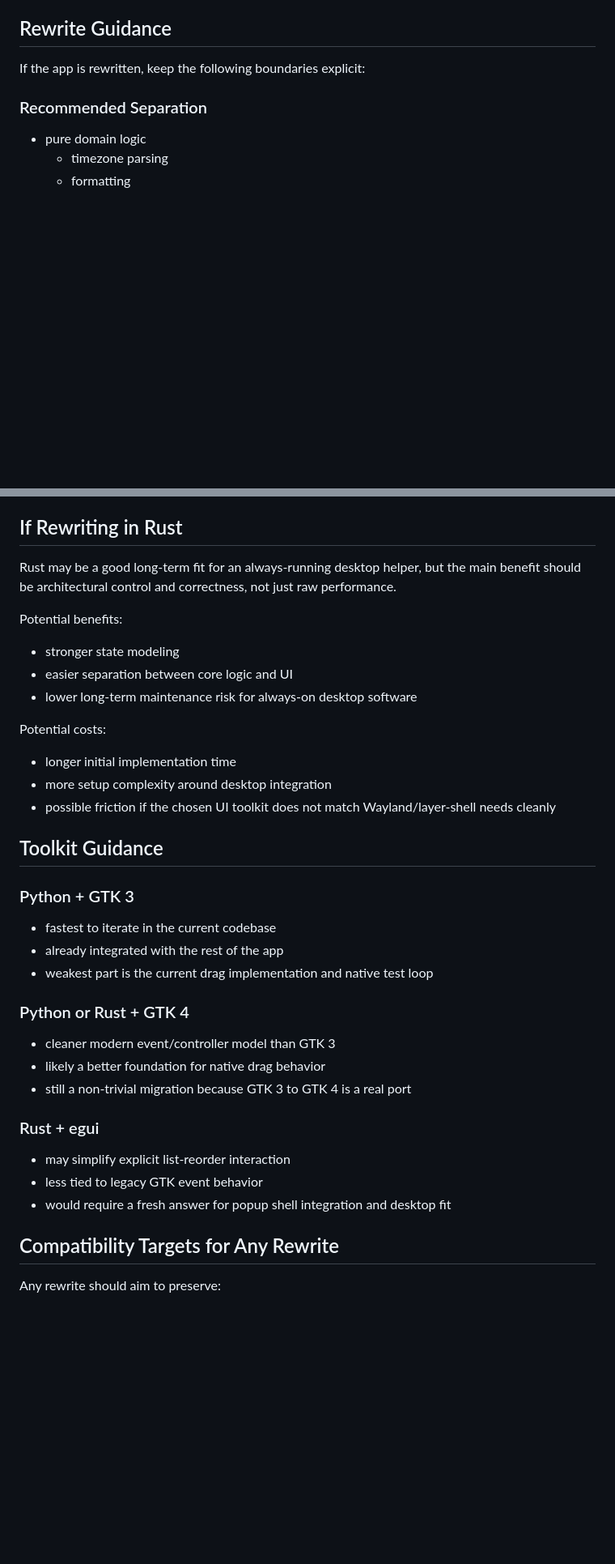
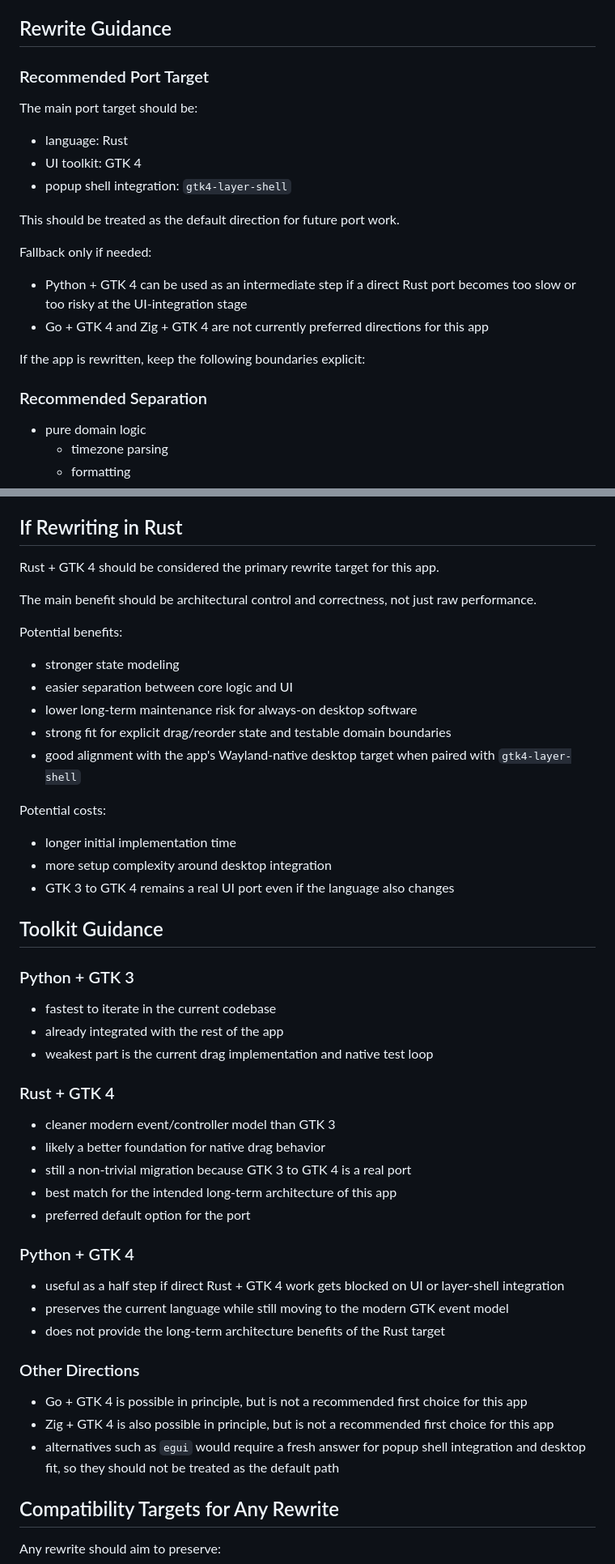
Before and after one commit to olivoil/omarchy-world-clock, a Markdown page: docs/porting-notes.md, 2 parts joined by grey strips. Shown at 81% size. Drawn GitHub-style; blank space fills up the shorter version.

Commit message:
Clarify Rust and GTK 4 as default port path
- Mark Rust + GTK 4 + layer-shell as the primary rewrite target
- Reframe Python, Go, Zig, and egui as fallback or non-default options
- Update suggested migration order for the Rust GTK 4 path

```diff
--- a/docs/porting-notes.md
+++ b/docs/porting-notes.md
@@ -106,6 +106,23 @@ Important guidance:
 
 ## Rewrite Guidance
 
+### Recommended Port Target
+
+The main port target should be:
+
+- language: Rust
+- UI toolkit: GTK 4
+- popup shell integration: `gtk4-layer-shell`
+
+This should be treated as the default direction for future port work.
+
+Fallback only if needed:
+
+- Python + GTK 4 can be used as an intermediate step if a direct Rust port
+  becomes too slow or too risky at the UI-integration stage
+- Go + GTK 4 and Zig + GTK 4 are not currently preferred directions for this
+  app
+
 If the app is rewritten, keep the following boundaries explicit:
 
 ### Recommended Separation
@@ -153,8 +170,9 @@ toolkit's abstractions become a liability.
 
 ## If Rewriting in Rust
 
-Rust may be a good long-term fit for an always-running desktop helper, but the
-main benefit should be architectural control and correctness, not just raw
+Rust + GTK 4 should be considered the primary rewrite target for this app.
+
+The main benefit should be architectural control and correctness, not just raw
 performance.
 
 Potential benefits:
@@ -162,13 +180,15 @@ Potential benefits:
 - stronger state modeling
 - easier separation between core logic and UI
 - lower long-term maintenance risk for always-on desktop software
+- strong fit for explicit drag/reorder state and testable domain boundaries
+- good alignment with the app's Wayland-native desktop target when paired with
+  `gtk4-layer-shell`
 
 Potential costs:
 
 - longer initial implementation time
 - more setup complexity around desktop integration
-- possible friction if the chosen UI toolkit does not match Wayland/layer-shell
-  needs cleanly
+- GTK 3 to GTK 4 remains a real UI port even if the language also changes
 
 ## Toolkit Guidance
 
@@ -178,17 +198,31 @@ Potential costs:
 - already integrated with the rest of the app
 - weakest part is the current drag implementation and native test loop
 
-### Python or Rust + GTK 4
+### Rust + GTK 4
 
 - cleaner modern event/controller model than GTK 3
 - likely a better foundation for native drag behavior
 - still a non-trivial migration because GTK 3 to GTK 4 is a real port
+- best match for the intended long-term architecture of this app
+- preferred default option for the port
 
-### Rust + egui
+### Python + GTK 4
 
-- may simplify explicit list-reorder interaction
-- less tied to legacy GTK event behavior
-- would require a fresh answer for popup shell integration and desktop fit
+- useful as a half step if direct Rust + GTK 4 work gets blocked on UI or
+  layer-shell integration
+- preserves the current language while still moving to the modern GTK event
+  model
+- does not provide the long-term architecture benefits of the Rust target
+
+### Other Directions
+
+- Go + GTK 4 is possible in principle, but is not a recommended first choice
+  for this app
+- Zig + GTK 4 is also possible in principle, but is not a recommended first
+  choice for this app
+- alternatives such as `egui` would require a fresh answer for popup shell
+  integration and desktop fit, so they should not be treated as the default
+  path
 
 ## Compatibility Targets for Any Rewrite
 
```
Also changed, not shown: other parts of docs/porting-notes.md (+7 -3 lines).
